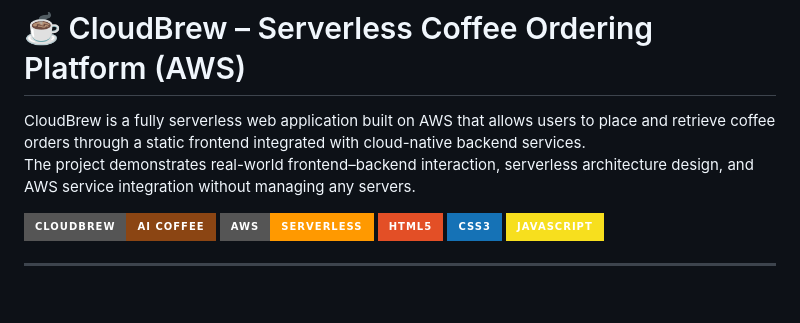
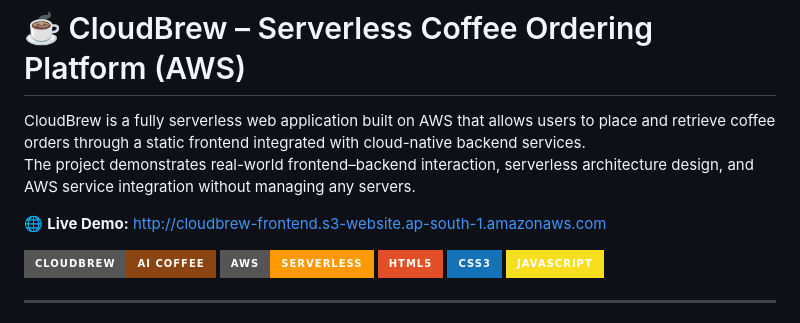
Before and after one commit to MD-Abdul-Raheem/CloudBrew_AI_Coffee_Shop, a Markdown page: README.md, the part around the change. Drawn GitHub-style; badges without logos; blank space fills up the shorter version.

Commit message:
Add live demo link to README

```diff
--- a/README.md
+++ b/README.md
@@ -2,6 +2,8 @@
 
 CloudBrew is a fully serverless web application built on AWS that allows users to place and retrieve coffee orders through a static frontend integrated with cloud-native backend services.
 The project demonstrates real-world frontend–backend interaction, serverless architecture design, and AWS service integration without managing any servers.
+
+🌐 **Live Demo:** [http://cloudbrew-frontend.s3-website.ap-south-1.amazonaws.com](http://cloudbrew-frontend.s3-website.ap-south-1.amazonaws.com)
 
 ![CloudBrew](https://img.shields.io/badge/CloudBrew-AI%20Coffee-8B4513?style=for-the-badge)
 ![AWS](https://img.shields.io/badge/AWS-Serverless-FF9900?style=for-the-badge&logo=amazon-aws)
```
